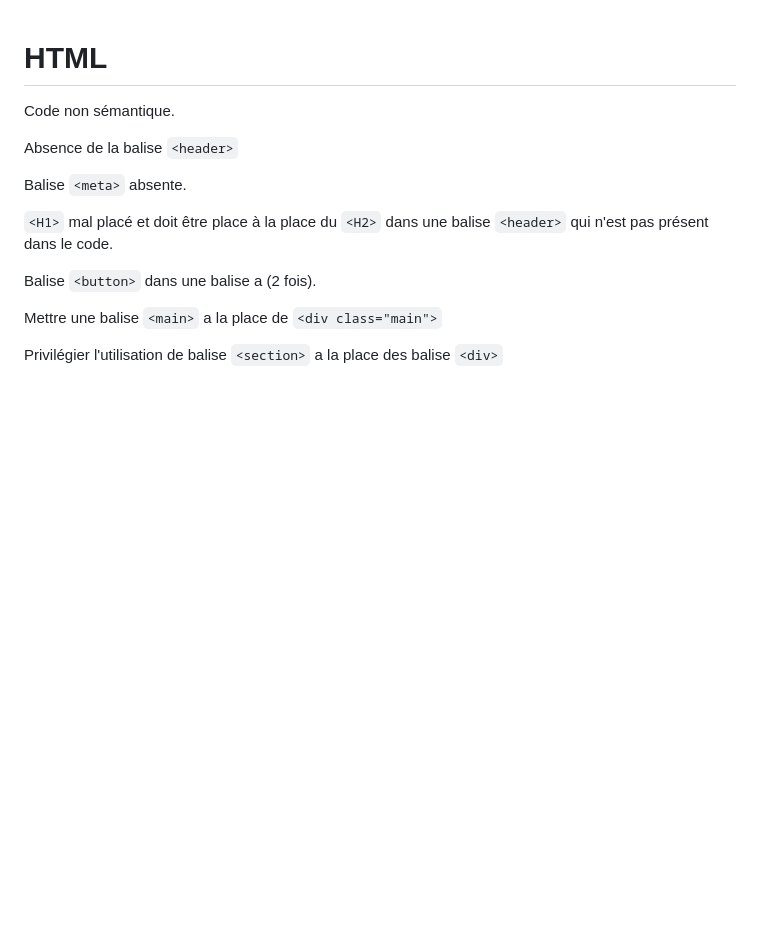
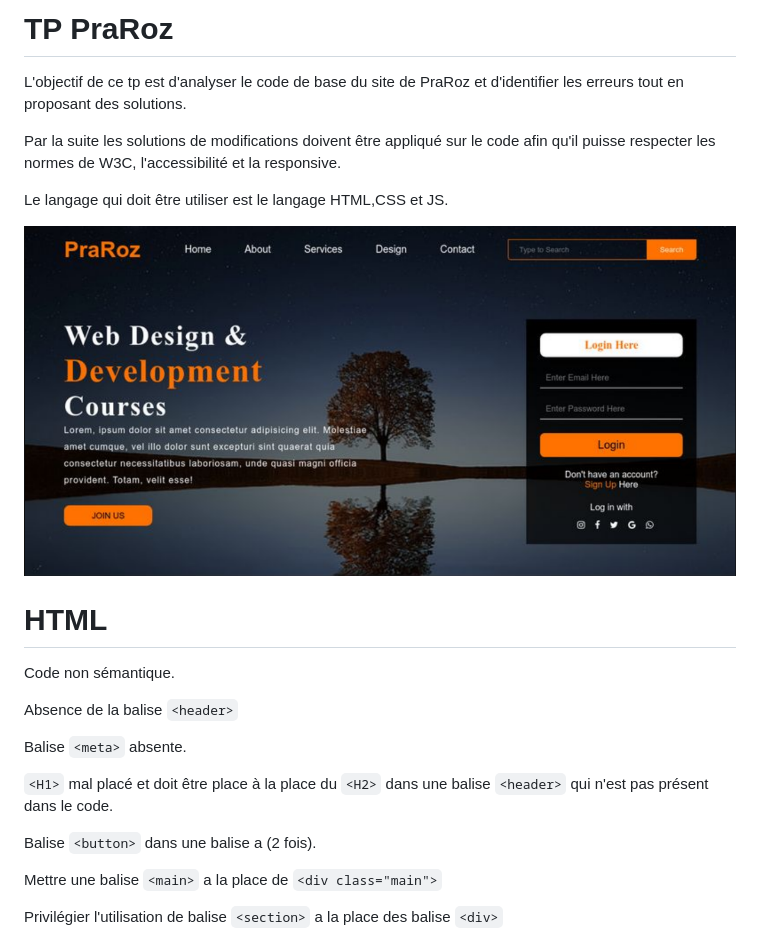
Before and after one commit to RaharisonKevin/PraRoz, a Markdown page: readme.md, the part around the change. GitHub-like rendering; pictures changed too: asset/Capture.PNG (added); blank space fills up the shorter version.

```diff
--- a/readme.md
+++ b/readme.md
@@ -1,3 +1,13 @@
+# TP PraRoz
+
+L'objectif de ce tp est d'analyser le code de base du site de PraRoz et d'identifier les erreurs tout en proposant des solutions.
+
+Par la suite les solutions de modifications doivent être appliqué sur le code afin qu'il puisse respecter les normes de W3C, l'accessibilité et la responsive.
+
+Le langage qui doit être utiliser est le langage HTML,CSS et JS.
+
+![alt text](./asset/Capture.PNG)
+
 # HTML
 Code non sémantique.
 
```
Also changed, not shown: 2 other files.
